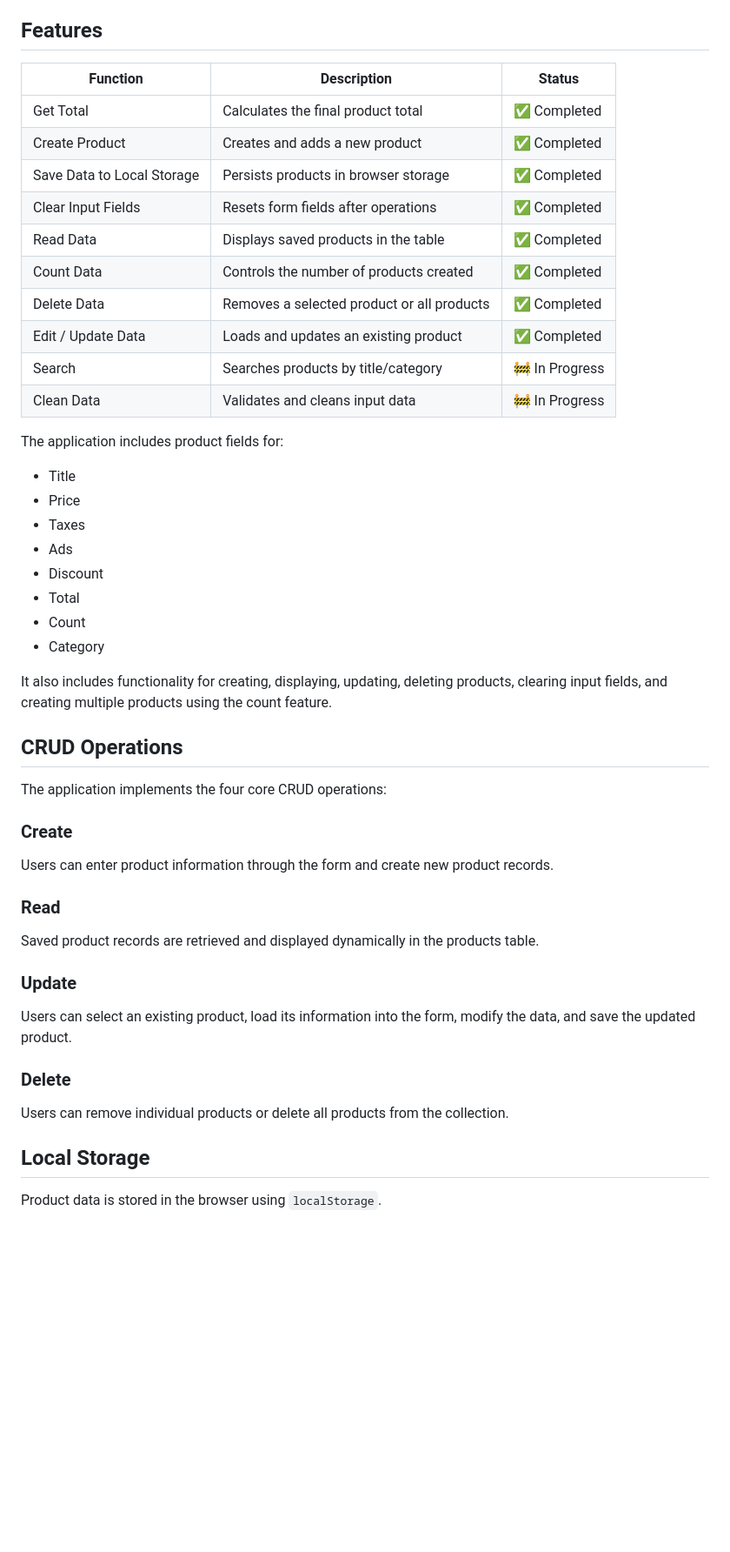
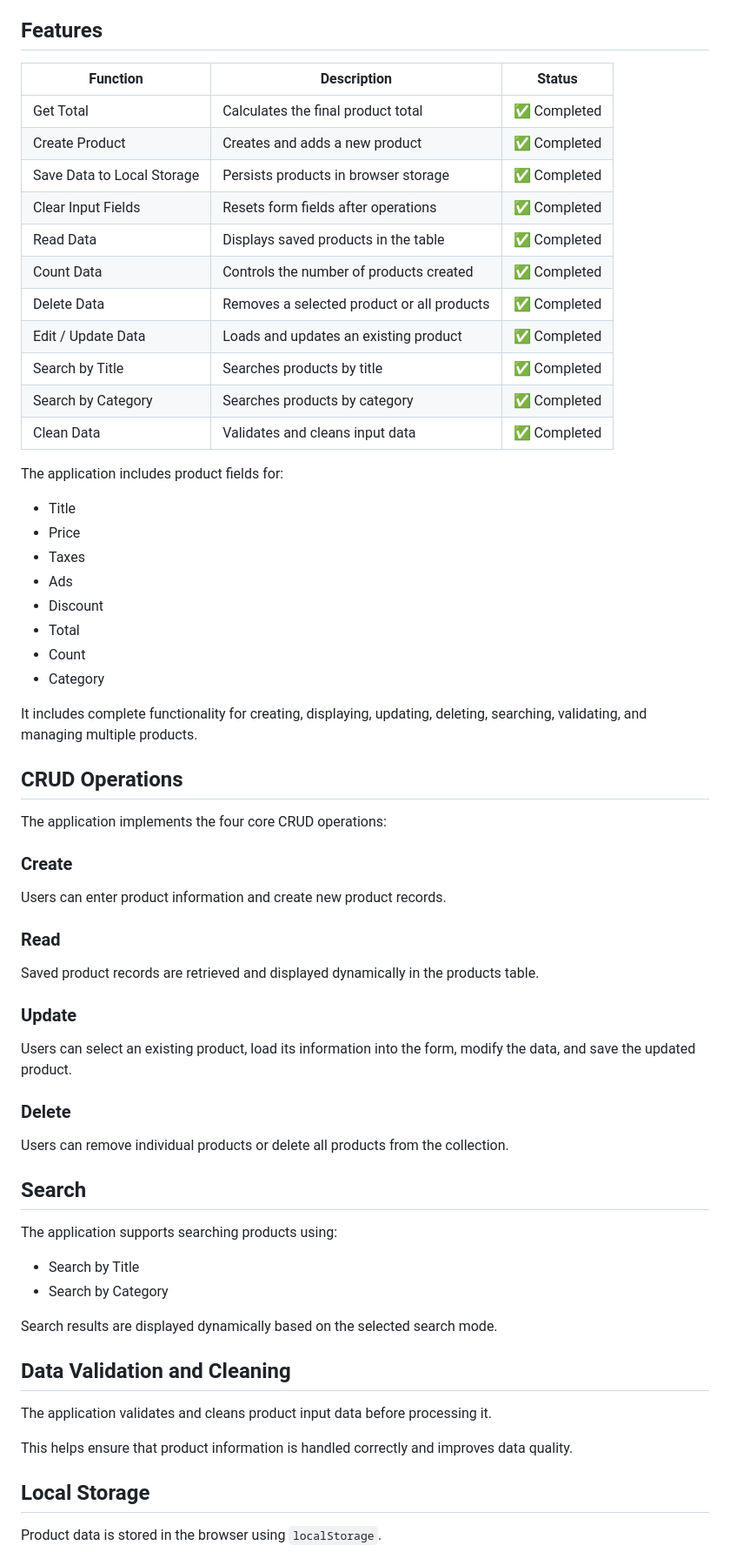
Before and after one commit to saleh-buamud/Full-product-management-system-crud-with-javascript, a Markdown page: README.md, the part around one of its changes. Shown at 87% size. Drawn GitHub-style; blank space fills up the shorter version.

```diff
--- a/README.md
+++ b/README.md
@@ -4,18 +4,19 @@ CRUDS is a Product Management System built with HTML, CSS, and JavaScript. The p
 
 ## Features
 
-| Function                   | Description                                | Status         |
-| -------------------------- | ------------------------------------------ | -------------- |
-| Get Total                  | Calculates the final product total         | ✅ Completed    |
-| Create Product             | Creates and adds a new product             | ✅ Completed    |
-| Save Data to Local Storage | Persists products in browser storage       | ✅ Completed    |
-| Clear Input Fields         | Resets form fields after operations        | ✅ Completed    |
-| Read Data                  | Displays saved products in the table       | ✅ Completed    |
-| Count Data                 | Controls the number of products created    | ✅ Completed    |
-| Delete Data                | Removes a selected product or all products | ✅ Completed    |
-| Edit / Update Data         | Loads and updates an existing product      | ✅ Completed    |
-| Search                     | Searches products by title/category        | 🚧 In Progress |
-| Clean Data                 | Validates and cleans input data            | 🚧 In Progress |
+| Function                   | Description                                | Status      |
+| -------------------------- | ------------------------------------------ | ----------- |
+| Get Total                  | Calculates the final product total         | ✅ Completed |
+| Create Product             | Creates and adds a new product             | ✅ Completed |
+| Save Data to Local Storage | Persists products in browser storage       | ✅ Completed |
+| Clear Input Fields         | Resets form fields after operations        | ✅ Completed |
+| Read Data                  | Displays saved products in the table       | ✅ Completed |
+| Count Data                 | Controls the number of products created    | ✅ Completed |
+| Delete Data                | Removes a selected product or all products | ✅ Completed |
+| Edit / Update Data         | Loads and updates an existing product      | ✅ Completed |
+| Search by Title            | Searches products by title                 | ✅ Completed |
+| Search by Category         | Searches products by category              | ✅ Completed |
+| Clean Data                 | Validates and cleans input data            | ✅ Completed |
 
 The application includes product fields for:
 
@@ -28,7 +29,7 @@ The application includes product fields for:
 * Count
 * Category
 
-It also includes functionality for creating, displaying, updating, deleting products, clearing input fields, and creating multiple products using the count feature.
+It includes complete functionality for creating, displaying, updating, deleting, searching, validating, and managing multiple products.
 
 ## CRUD Operations
 
@@ -36,7 +37,7 @@ The application implements the four core CRUD operations:
 
 ### Create
 
-Users can enter product information through the form and create new product records.
+Users can enter product information and create new product records.
 
 ### Read
 
@@ -50,6 +51,21 @@ Users can select an existing product, load its information into the form, modify
 
 Users can remove individual products or delete all products from the collection.
 
+## Search
+
+The application supports searching products using:
+
+* Search by Title
+* Search by Category
+
+Search results are displayed dynamically based on the selected search mode.
+
+## Data Validation and Cleaning
+
+The application validates and cleans product input data before processing it.
+
+This helps ensure that product information is handled correctly and improves data quality.
+
 ## Local Storage
 
 Product data is stored in the browser using `localStorage`.
```
Also changed, not shown: other parts of README.md (+28 -61 lines).
